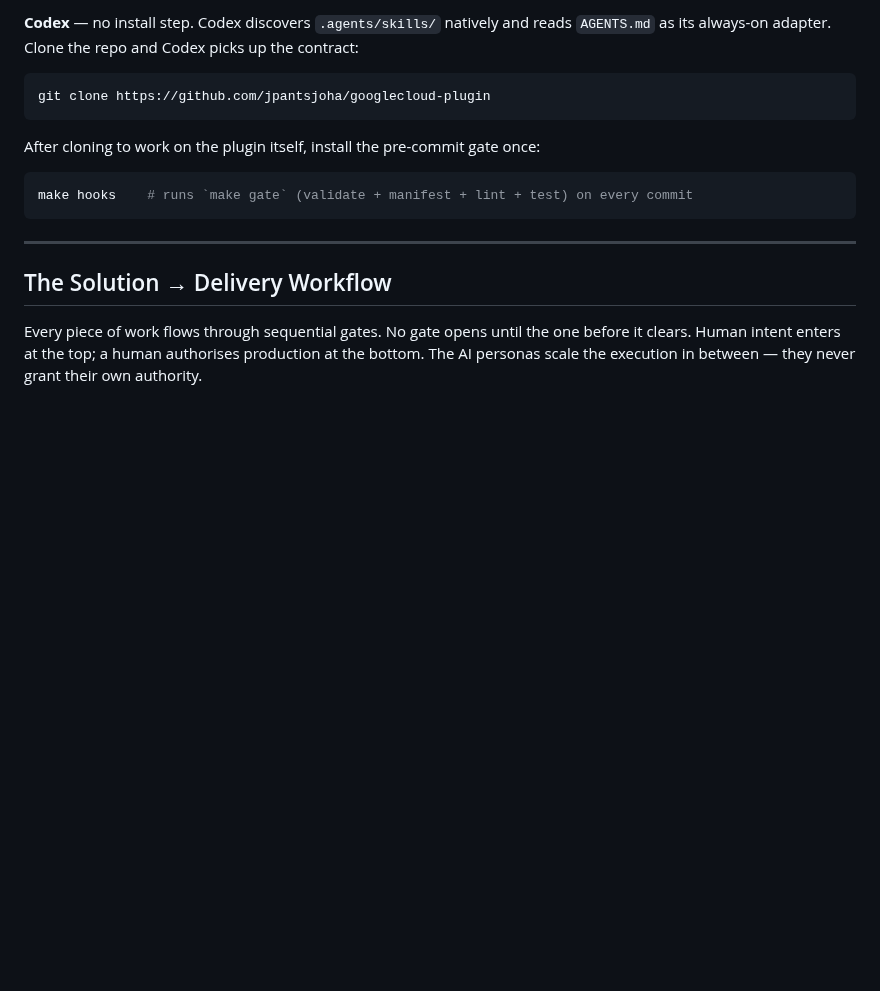
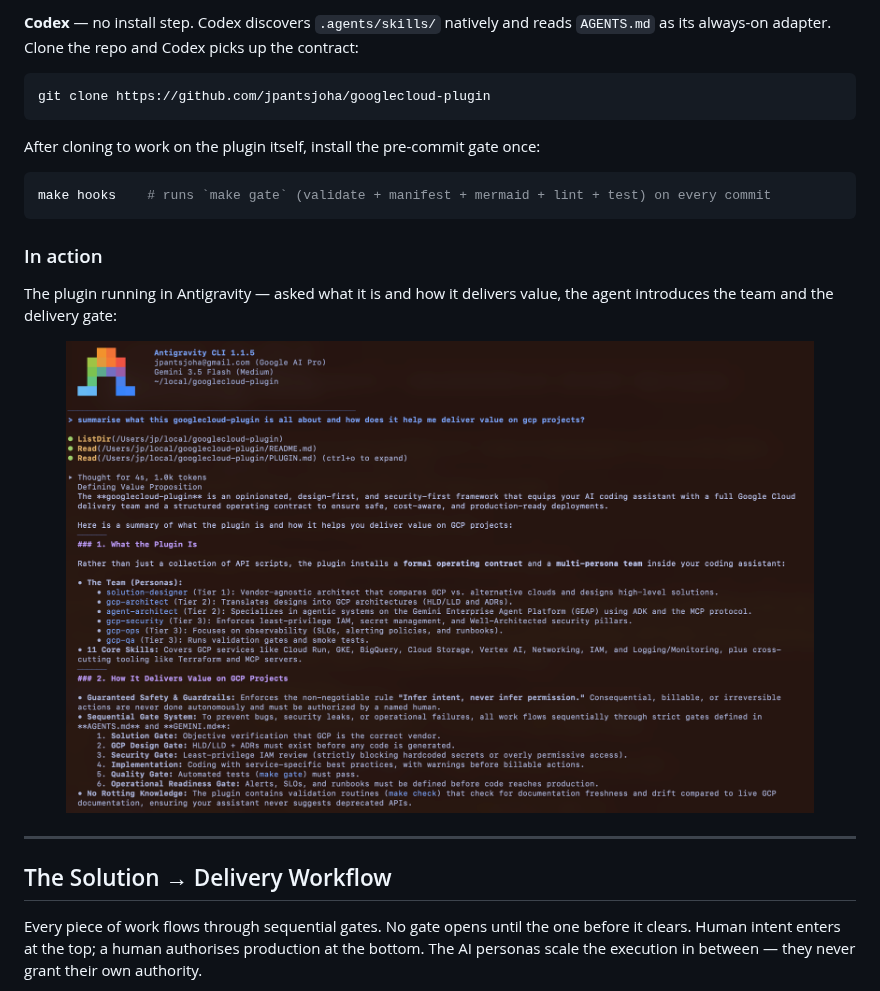
Before and after one commit to jpantsjoha/googlecloud-plugin, a Markdown page: README.md, the part around one of its changes. Drawn GitHub-style; pictures changed too: assets/images/googlecloud-plugin-antigravity-demo.png (added); blank space fills up the shorter version.

````diff
--- a/README.md
+++ b/README.md
@@ -48,8 +48,16 @@ git clone https://github.com/jpantsjoha/googlecloud-plugin
 After cloning to work on the plugin itself, install the pre-commit gate once:
 
 ```bash
-make hooks    # runs `make gate` (validate + manifest + lint + test) on every commit
+make hooks    # runs `make gate` (validate + manifest + mermaid + lint + test) on every commit
 ```
+
+### In action
+
+The plugin running in Antigravity — asked what it is and how it delivers value, the agent introduces the team and the delivery gate:
+
+<p align="center">
+  <img src="assets/images/googlecloud-plugin-antigravity-demo.png" alt="googlecloud-plugin running in the Antigravity CLI — the agent summarises the personas and the sequential delivery gate" width="90%">
+</p>
 
 ---
 
````
Also changed, not shown: other parts of README.md (+7 -6 lines).
